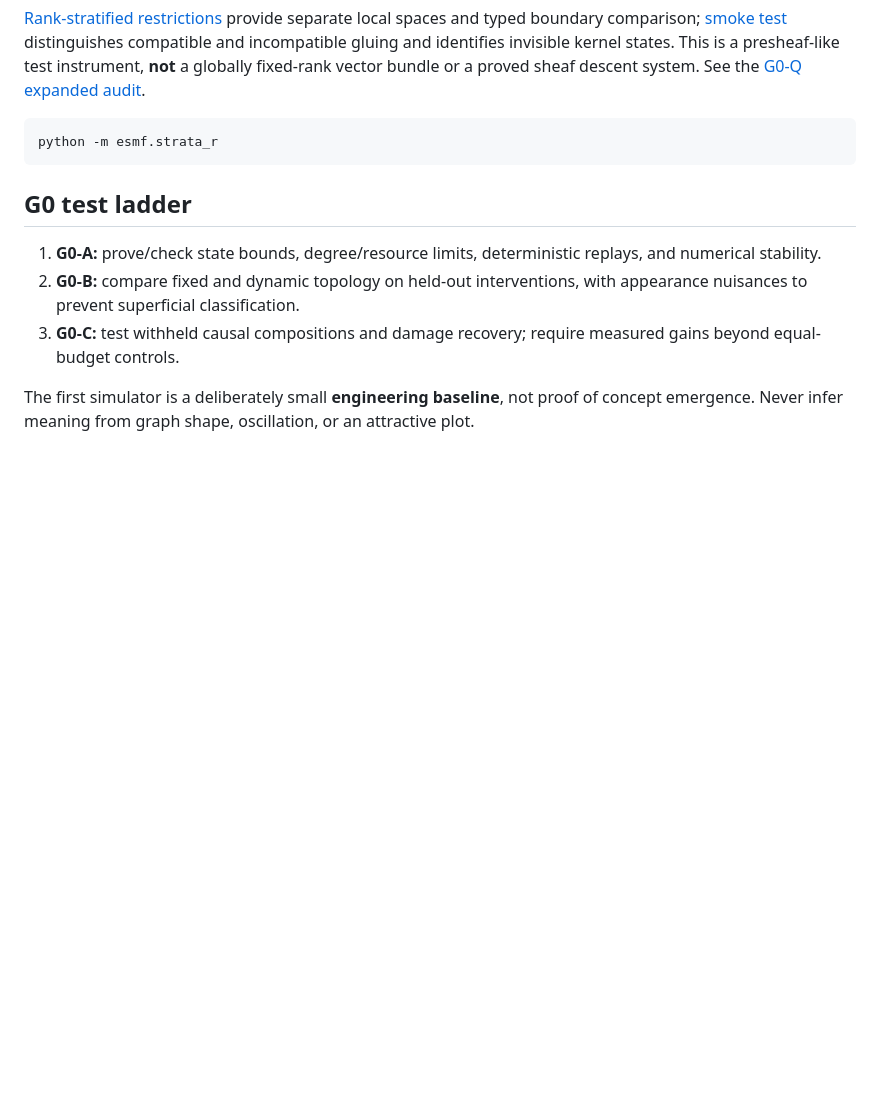
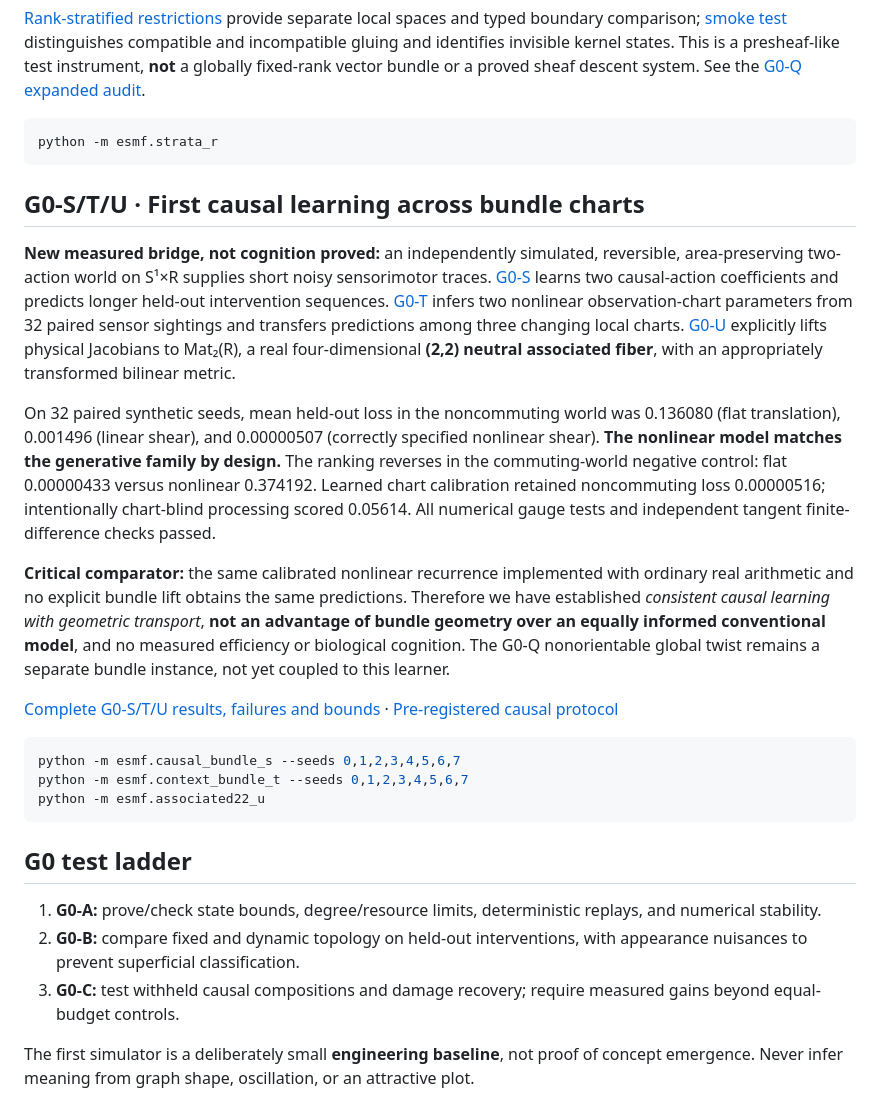
Before and after one commit to Dojo-1/ESMF-0-Mathematical-Genesis, a Markdown page: README.md, the part around the change. GitHub-like rendering; blank space fills up the shorter version.

Commit message:
Promote verified G0-S/T/U causal bundle experiment without promoting cognitive/efficiency claims

````diff
--- a/README.md
+++ b/README.md
@@ -95,6 +95,22 @@ python -m esmf.global_bundle_q
 python -m esmf.strata_r
 ```
 
+## G0-S/T/U · First causal learning across bundle charts
+
+**New measured bridge, not cognition proved:** an independently simulated, reversible, area-preserving two-action world on S¹×R supplies short noisy sensorimotor traces. [G0-S](esmf/causal_bundle_s.py) learns two causal-action coefficients and predicts longer held-out intervention sequences. [G0-T](esmf/context_bundle_t.py) infers two nonlinear observation-chart parameters from 32 paired sensor sightings and transfers predictions among three changing local charts. [G0-U](esmf/associated22_u.py) explicitly lifts physical Jacobians to Mat₂(R), a real four-dimensional **(2,2) neutral associated fiber**, with an appropriately transformed bilinear metric.
+
+On 32 paired synthetic seeds, mean held-out loss in the noncommuting world was 0.136080 (flat translation), 0.001496 (linear shear), and 0.00000507 (correctly specified nonlinear shear). **The nonlinear model matches the generative family by design.** The ranking reverses in the commuting-world negative control: flat 0.00000433 versus nonlinear 0.374192. Learned chart calibration retained noncommuting loss 0.00000516; intentionally chart-blind processing scored 0.05614. All numerical gauge tests and independent tangent finite-difference checks passed.
+
+**Critical comparator:** the same calibrated nonlinear recurrence implemented with ordinary real arithmetic and no explicit bundle lift obtains the same predictions. Therefore we have established *consistent causal learning with geometric transport*, **not an advantage of bundle geometry over an equally informed conventional model**, and no measured efficiency or biological cognition. The G0-Q nonorientable global twist remains a separate bundle instance, not yet coupled to this learner.
+
+[Complete G0-S/T/U results, failures and bounds](research/results/G0_S_T_U_2026-10-25.md) · [Pre-registered causal protocol](research/G0_S_CAUSAL_PROTOCOL.md)
+
+```bash
+python -m esmf.causal_bundle_s --seeds 0,1,2,3,4,5,6,7
+python -m esmf.context_bundle_t --seeds 0,1,2,3,4,5,6,7
+python -m esmf.associated22_u
+```
+
 ## G0 test ladder
 
 1. **G0-A:** prove/check state bounds, degree/resource limits, deterministic replays, and numerical stability.
````
